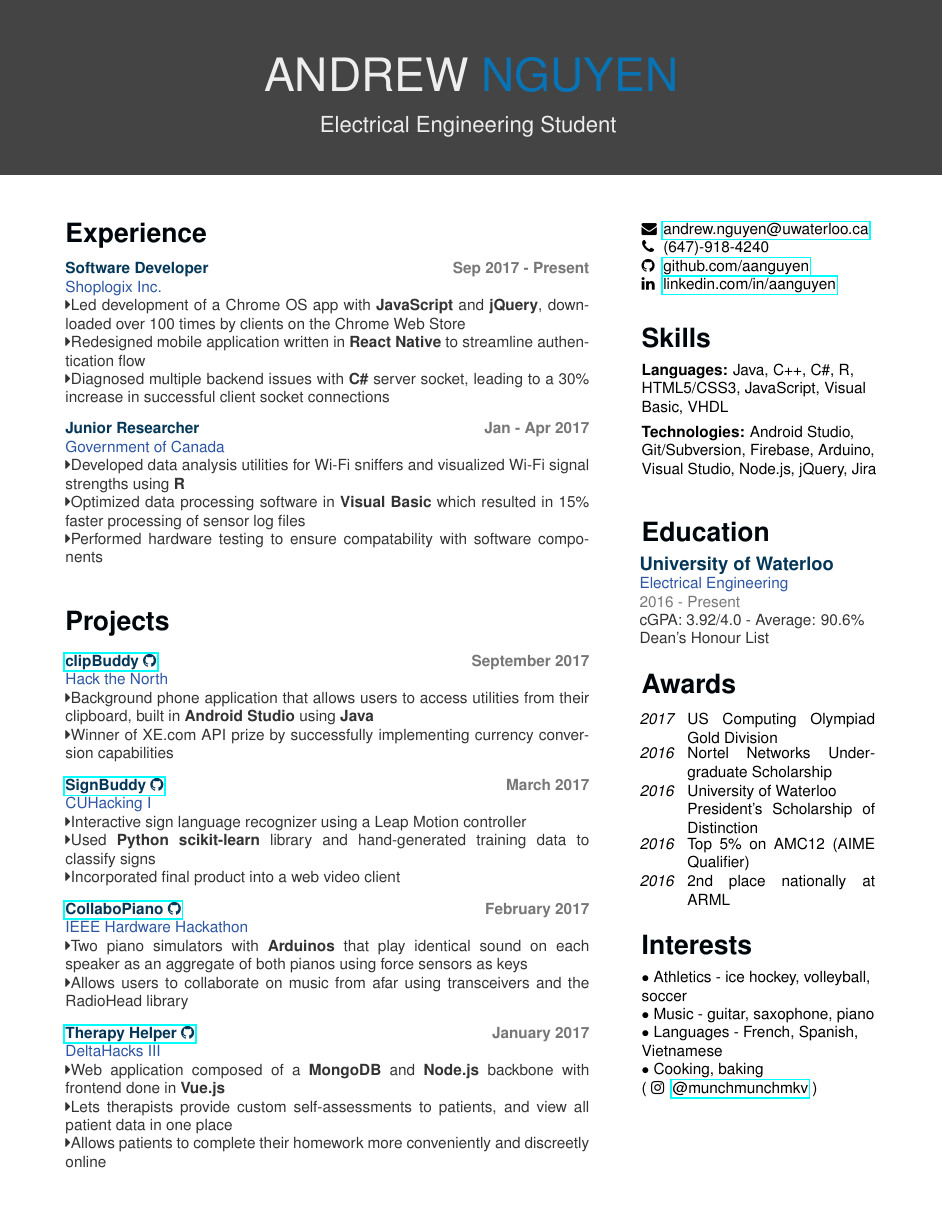
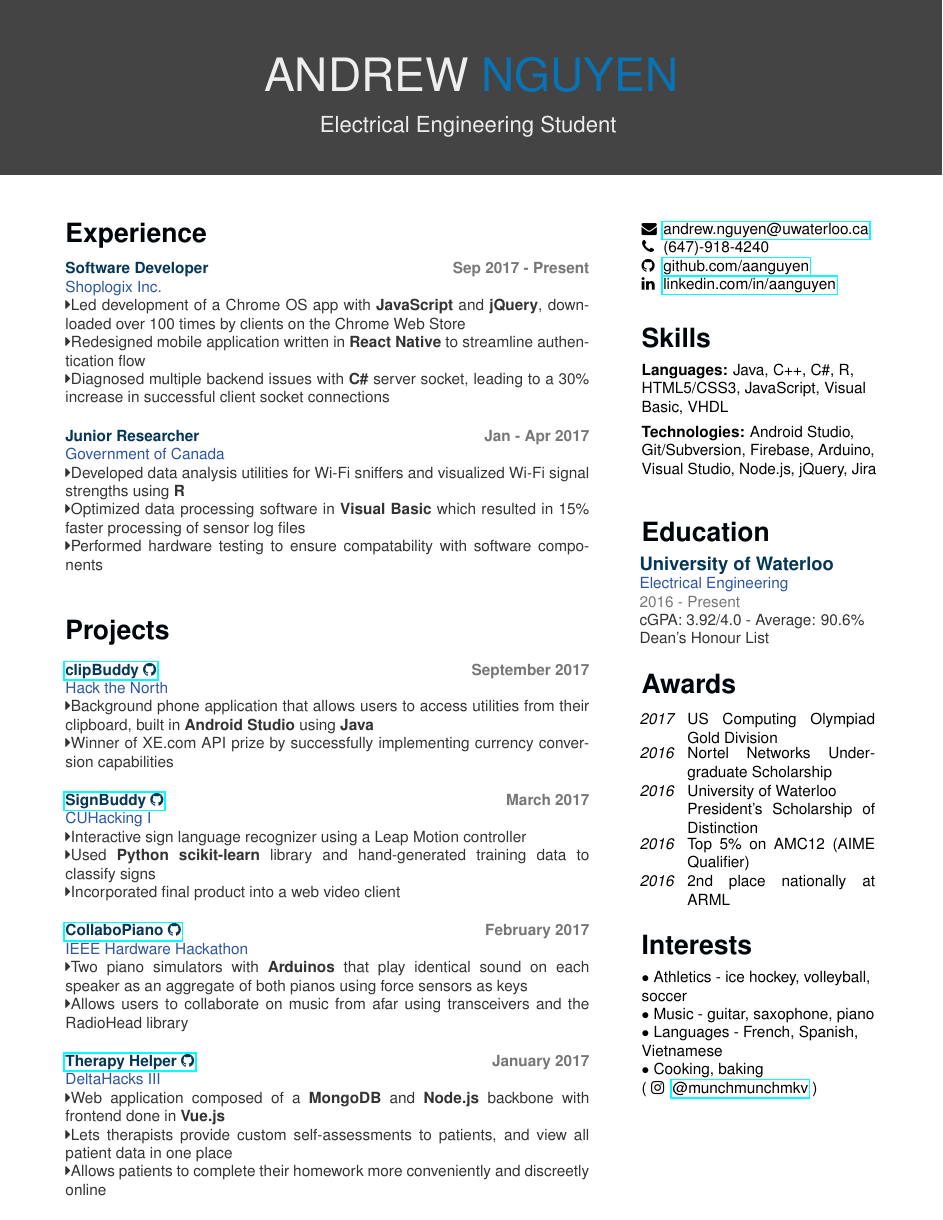
Before and after one commit to aanguyen/personal-resume, a LaTeX document (aanguyen_res.tex, which reads aanguyen_res.cls): the whole page. Compiled offline with pdfLaTeX.

Commit message:
fixed class file issue

```diff
--- a/aanguyen_res.cls
+++ b/aanguyen_res.cls
@@ -124,8 +124,8 @@
 	\parbox[t]{12cm} {
 		\fontfamily{phv}\selectfont
  		\textbf{\color{subTitleText}#1} \hfill \color{tagText}\textbf{#2}\\
-  		\color{accent}#3\hfill \color{tagText}#4\\
-		\color{bodyText}#5\\
+  		\color{accent}#3\hfill \\
+		\color{bodyText}#4\\
  	}
 }
 %Edu entry
--- a/aanguyen_res.tex
+++ b/aanguyen_res.tex
@@ -59,7 +58,6 @@
 				{Junior Researcher}%
 				{Jan - Apr 2017}%
 				{Government of Canada}%
-				{}% this should be fixed in main entry class already once the other one is fixed
 				{\faCaretRight Developed data analysis utilities for Wi-Fi sniffers and visualized Wi-Fi signal strengths using \textbf{R}
 				  \faCaretRight Optimized data processing software in \textbf{Visual Basic} which resulted in 15\% faster processing of sensor log files
 				  \faCaretRight Performed hardware testing to ensure compatability with software components}
@@ -85,7 +81,6 @@
 				{\href{https://github.com/aanguyen/SignBuddy}{SignBuddy {\faGithub}}}%
 				{March 2017}%
 				{CUHacking I}%
-				{}%fix this when you have more free time lol
 				{\faCaretRight Interactive sign language recognizer using a Leap Motion controller
 				\faCaretRight Used \textbf{Python scikit-learn} library and hand-generated training data to classify signs
 				\faCaretRight Incorporated final product into a web video client}
```
Also changed, not shown: aanguyen_res.pdf, aanguyen_res.tex (9 more changed lines).
